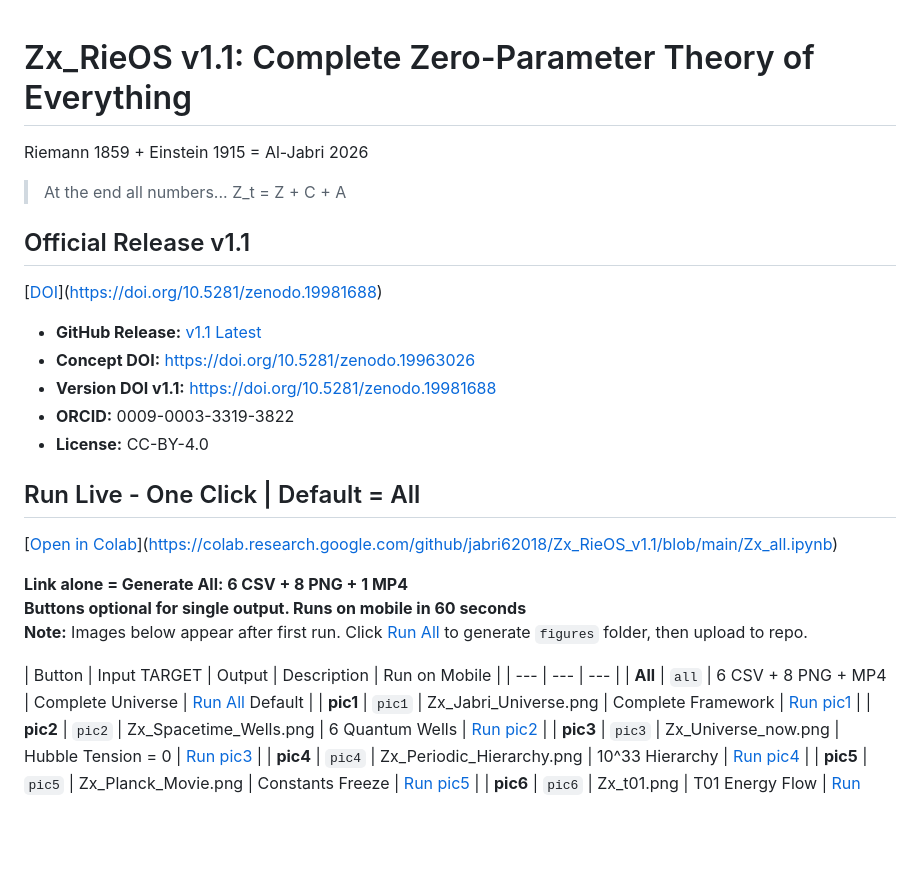
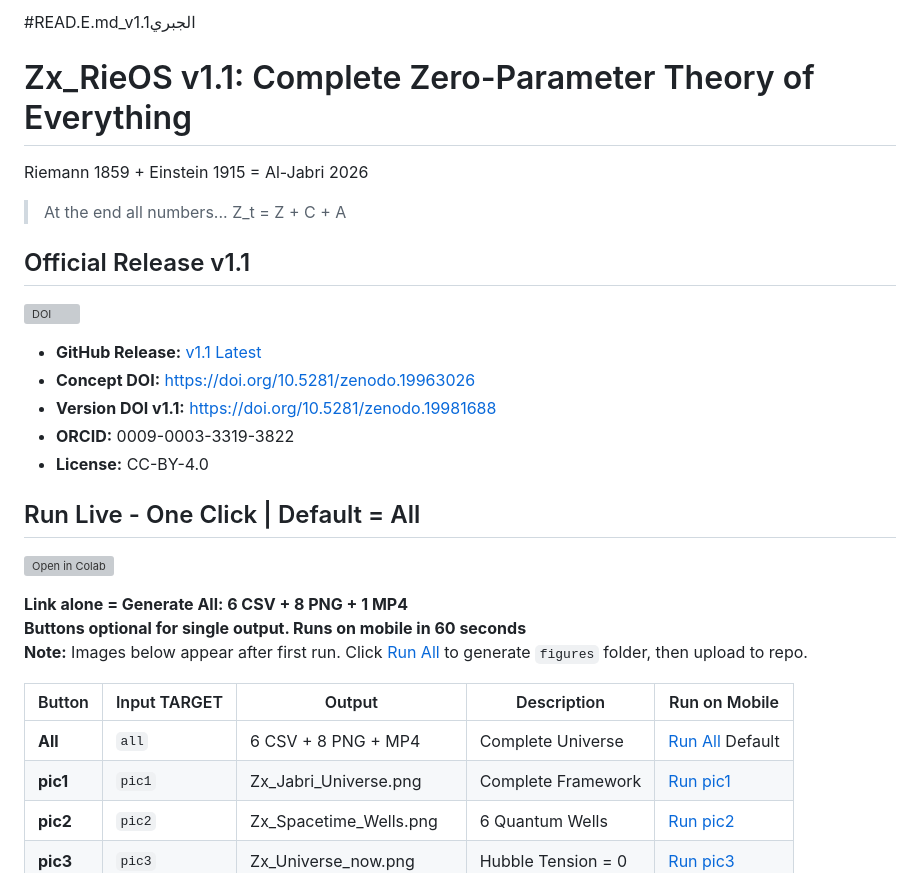
Before and after one commit to jabri62018/Zx_RieOS_v1.1, a Markdown page: README.md, the part around one of its changes. GitHub-like rendering; blank space fills up the shorter version; grey boxes are pictures that could not be loaded.

Commit message:
Update README.md for clarity and formatting

```diff
--- a/README.md
+++ b/README.md
@@ -1,9 +1,11 @@
+#READ.E.md_v1.1الجبري
+
 # Zx_RieOS v1.1: Complete Zero-Parameter Theory of Everything
 Riemann 1859 + Einstein 1915 = Al-Jabri 2026
 > At the end all numbers... Z_t = Z + C + A
 
 ## Official Release v1.1
-[[DOI](https://zenodo.org/badge/19981688.svg)](https://doi.org/10.5281/zenodo.19981688)
+[![DOI](https://zenodo.org/badge/19981688.svg)](https://doi.org/10.5281/zenodo.19981688)
 
 - **GitHub Release:** [v1.1 Latest](https://github.com/jabri62018/Zx_RieOS_v1.1/releases/tag/v1.1)
 - **Concept DOI:** https://doi.org/10.5281/zenodo.19963026
@@ -12,14 +14,14 @@ Riemann 1859 + Einstein 1915 = Al-Jabri 2026
 - **License:** CC-BY-4.0
 
 ## Run Live - One Click | Default = All
-[[Open in Colab](https://colab.research.google.com/assets/colab-badge.svg)](https://colab.research.google.com/github/jabri62018/Zx_RieOS_v1.1/blob/main/Zx_all.ipynb)
+[![Open in Colab](https://colab.research.google.com/assets/colab-badge.svg)](https://colab.research.google.com/github/jabri62018/Zx_RieOS_v1.1/blob/main/Zx_all.ipynb)
 
 **Link alone = Generate All: 6 CSV + 8 PNG + 1 MP4**
 **Buttons optional for single output. Runs on mobile in 60 seconds**
 **Note:** Images below appear after first run. Click [Run All](https://colab.research.google.com/github/jabri62018/Zx_RieOS_v1.1/blob/main/Zx_all.ipynb) to generate `figures` folder, then upload to repo.
 
 | Button | Input TARGET | Output | Description | Run on Mobile |
-| --- | --- | --- |
+| --- | --- | --- | --- | --- |
 | **All** | `all` | 6 CSV + 8 PNG + MP4 | Complete Universe | [Run All](https://colab.research.google.com/github/jabri62018/Zx_RieOS_v1.1/blob/main/Zx_all.ipynb) Default |
 | **pic1** | `pic1` | Zx_Jabri_Universe.png | Complete Framework | [Run pic1](https://colab.research.google.com/github/jabri62018/Zx_RieOS_v1.1/blob/main/Zx_all.ipynb?target=pic1) |
 | **pic2** | `pic2` | Zx_Spacetime_Wells.png | 6 Quantum Wells | [Run pic2](https://colab.research.google.com/github/jabri62018/Zx_RieOS_v1.1/blob/main/Zx_all.ipynb?target=pic2) |
```
Also changed, not shown: other parts of README.md (+2 -1 lines).
